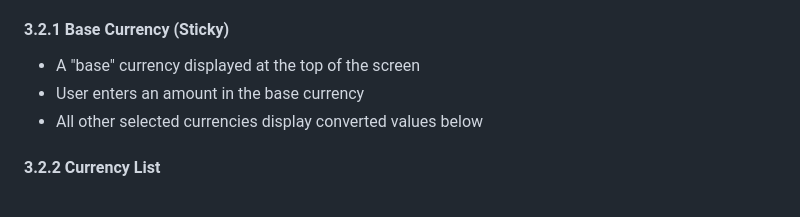
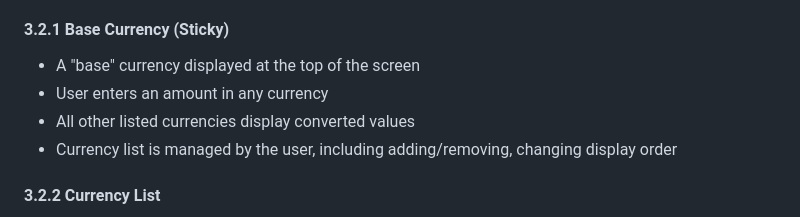
Before and after one commit to sangdawg/calcplus_pwa, a Markdown page: PRD.md, the part around the change. GitHub-like rendering.

Commit message:
Update PRD.md
Clarifications to 3.2.1 on managing currency list

```diff
--- a/PRD.md
+++ b/PRD.md
@@ -40,8 +40,9 @@ CalcPlus is a mobile application that combines a standard calculator with a fore
 
 #### 3.2.1 Base Currency (Sticky)
 - A "base" currency displayed at the top of the screen
-- User enters an amount in the base currency
-- All other selected currencies display converted values below
+- User enters an amount in any currency
+- All other listed currencies display converted values
+- Currency list is managed by the user, including adding/removing, changing display order
 
 #### 3.2.2 Currency List
 - Display multiple target currencies below the base currency
```
